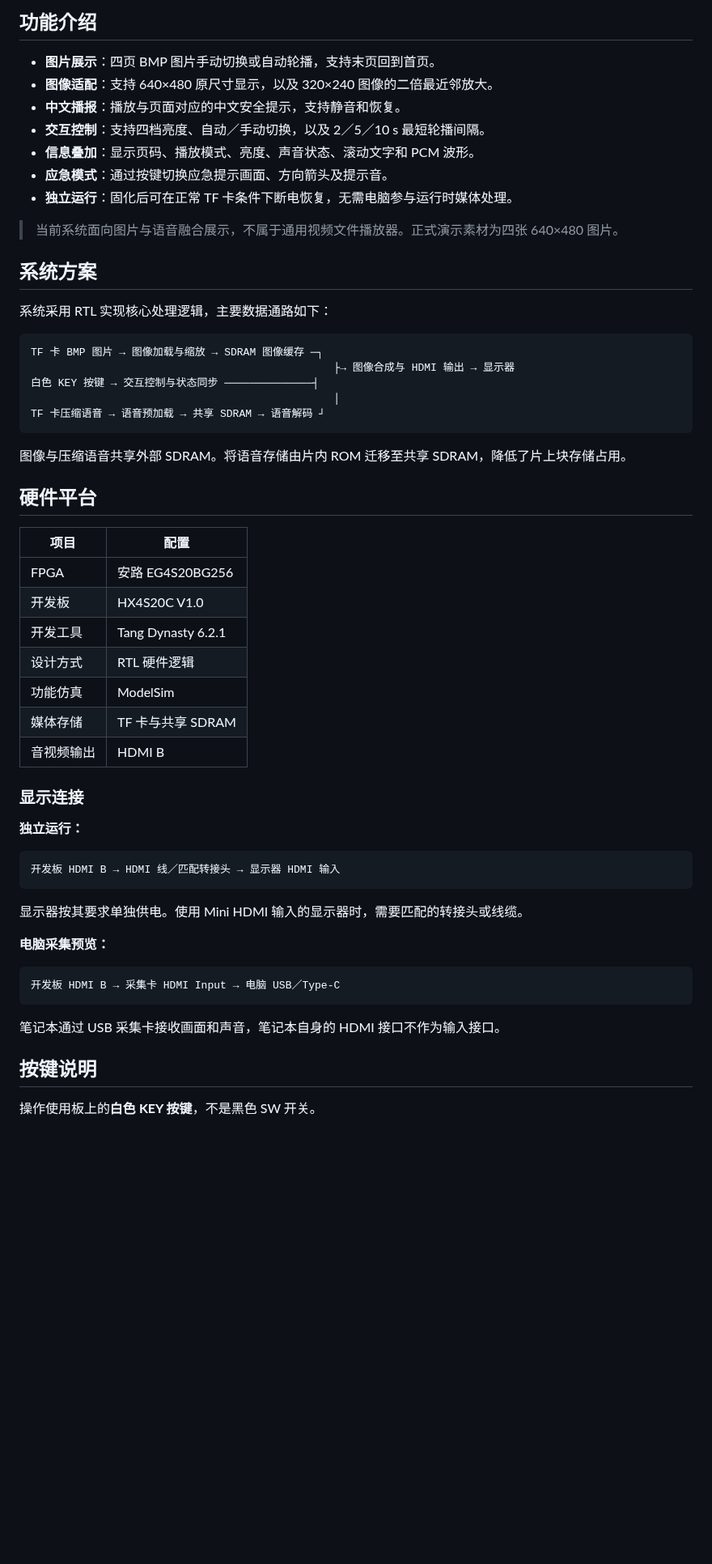
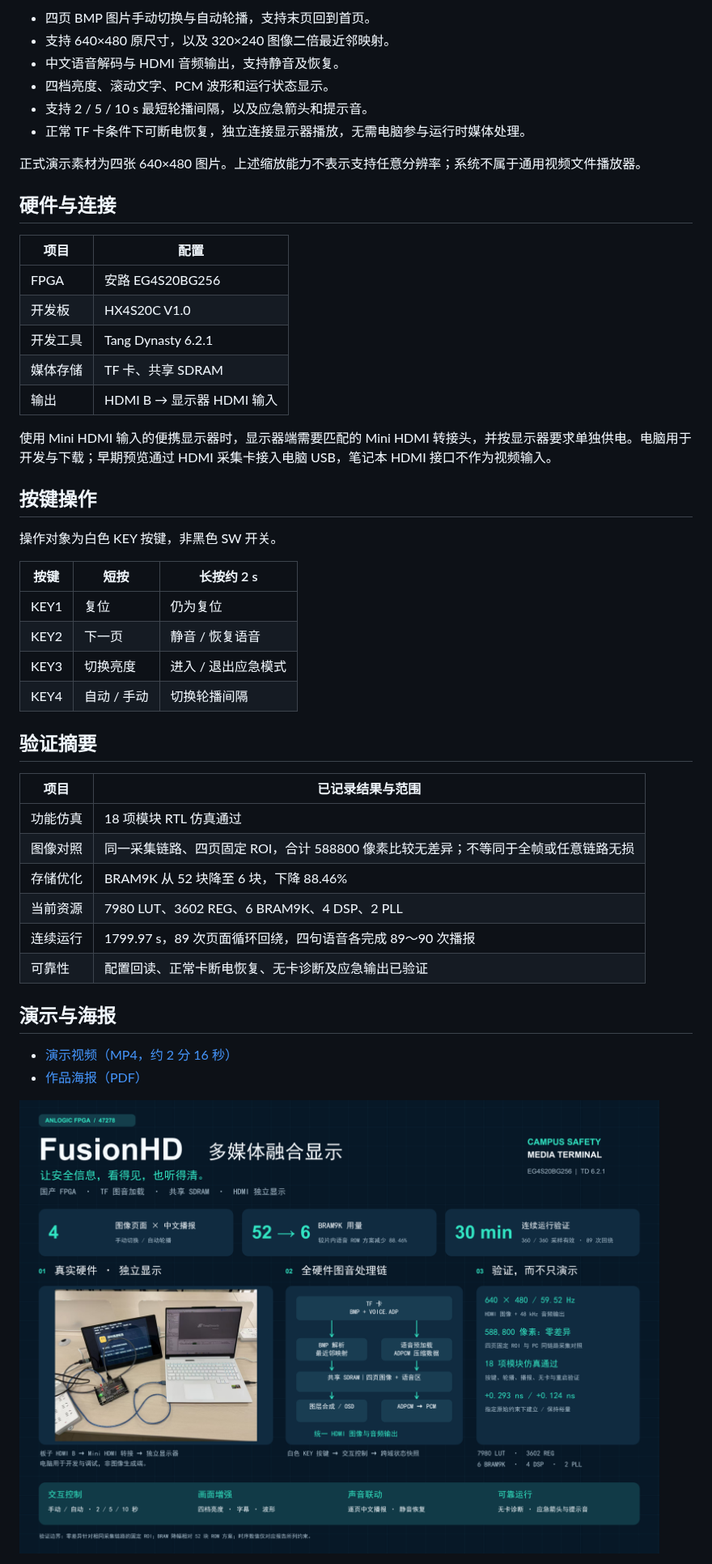
Before and after one commit to yaowan26/FusionHD, a Markdown page: README.md, the part around one of its changes. Shown at 81% size. Rendered like a GitHub page; pictures changed too: images/poster-preview.png (added); blank space fills up the shorter version.

````diff
--- a/README.md
+++ b/README.md
@@ -9,61 +10,51 @@ FusionHD 从 TF 卡读取校园安全图片与中文语音，通过 FPGA 完成
 
-## 功能介绍
+- 四页 BMP 图片手动切换与自动轮播，支持末页回到首页。
+- 支持 640×480 原尺寸，以及 320×240 图像二倍最近邻映射。
+- 中文语音解码与 HDMI 音频输出，支持静音及恢复。
+- 四档亮度、滚动文字、PCM 波形和运行状态显示。
+- 支持 2 / 5 / 10 s 最短轮播间隔，以及应急箭头和提示音。
+- 正常 TF 卡条件下可断电恢复，独立连接显示器播放，无需电脑参与运行时媒体处理。
 
-- **图片展示**：四页 BMP 图片手动切换或自动轮播，支持末页回到首页。
-- **图像适配**：支持 640×480 原尺寸显示，以及 320×240 图像的二倍最近邻放大。
-- **中文播报**：播放与页面对应的中文安全提示，支持静音和恢复。
-- **交互控制**：支持四档亮度、自动／手动切换，以及 2／5／10 s 最短轮播间隔。
-- **信息叠加**：显示页码、播放模式、亮度、声音状态、滚动文字和 PCM 波形。
-- **应急模式**：通过按键切换应急提示画面、方向箭头及提示音。
-- **独立运行**：固化后可在正常 TF 卡条件下断电恢复，无需电脑参与运行时媒体处理。
+正式演示素材为四张 640×480 图片。上述缩放能力不表示支持任意分辨率；系统不属于通用视频文件播放器。
 
-> 当前系统面向图片与语音融合展示，不属于通用视频文件播放器。正式演示素材为四张 640×480 图片。
-
-## 系统方案
-
-系统采用 RTL 实现核心处理逻辑，主要数据通路如下：
-
-```text
-TF 卡 BMP 图片 → 图像加载与缩放 → SDRAM 图像缓存 ─┐
-                                                ├→ 图像合成与 HDMI 输出 → 显示器
-白色 KEY 按键 → 交互控制与状态同步 ──────────────┤
-                                                │
-TF 卡压缩语音 → 语音预加载 → 共享 SDRAM → 语音解码 ┘
-```
-
-图像与压缩语音共享外部 SDRAM。将语音存储由片内 ROM 迁移至共享 SDRAM，降低了片上块存储占用。
-
-## 硬件平台
+## 硬件与连接
 
 | 项目 | 配置 |
 |---|---|
 | FPGA | 安路 EG4S20BG256 |
 | 开发板 | HX4S20C V1.0 |
 | 开发工具 | Tang Dynasty 6.2.1 |
-| 设计方式 | RTL 硬件逻辑 |
-| 功能仿真 | ModelSim |
-| 媒体存储 | TF 卡与共享 SDRAM |
-| 音视频输出 | HDMI B |
+| 媒体存储 | TF 卡、共享 SDRAM |
+| 输出 | HDMI B → 显示器 HDMI 输入 |
 
-### 显示连接
+使用 Mini HDMI 输入的便携显示器时，显示器端需要匹配的 Mini HDMI 转接头，并按显示器要求单独供电。电脑用于开发与下载；早期预览通过 HDMI 采集卡接入电脑 USB，笔记本 HDMI 接口不作为视频输入。
 
-**独立运行：**
+## 按键操作
 
-```text
-开发板 HDMI B → HDMI 线／匹配转接头 → 显示器 HDMI 输入
-```
+操作对象为白色 KEY 按键，非黑色 SW 开关。
 
-显示器按其要求单独供电。使用 Mini HDMI 输入的显示器时，需要匹配的转接头或线缆。
+| 按键 | 短按 | 长按约 2 s |
+|---|---|---|
+| KEY1 | 复位 | 仍为复位 |
+| KEY2 | 下一页 | 静音 / 恢复语音 |
+| KEY3 | 切换亮度 | 进入 / 退出应急模式 |
+| KEY4 | 自动 / 手动 | 切换轮播间隔 |
 
-**电脑采集预览：**
+## 验证摘要
 
-```text
-开发板 HDMI B → 采集卡 HDMI Input → 电脑 USB／Type-C
-```
+| 项目 | 已记录结果与范围 |
+|---|---|
+| 功能仿真 | 18 项模块 RTL 仿真通过 |
+| 图像对照 | 同一采集链路、四页固定 ROI，合计 588800 像素比较无差异；不等同于全帧或任意链路无损 |
+| 存储优化 | BRAM9K 从 52 块降至 6 块，下降 88.46% |
+| 当前资源 | 7980 LUT、3602 REG、6 BRAM9K、4 DSP、2 PLL |
+| 连续运行 | 1799.97 s，89 次页面循环回绕，四句语音各完成 89～90 次播报 |
+| 可靠性 | 配置回读、正常卡断电恢复、无卡诊断及应急输出已验证 |
 
-笔记本通过 USB 采集卡接收画面和声音，笔记本自身的 HDMI 接口不作为输入接口。
+## 演示与海报
 
-## 按键说明
+- [演示视频（MP4，约 2 分 16 秒）](media/FusionHD-demo.mp4)
+- [作品海报（PDF）](docs/FusionHD-poster.pdf)
 
-操作使用板上的**白色 KEY 按键**，不是黑色 SW 开关。
+![作品海报预览](images/poster-preview.png)
 
````
Also changed, not shown: other parts of README.md (+13 -50 lines), images/board-back.jpg (added), images/board-front.jpg (added), images/system-overview.jpg (added), 3 other files.
